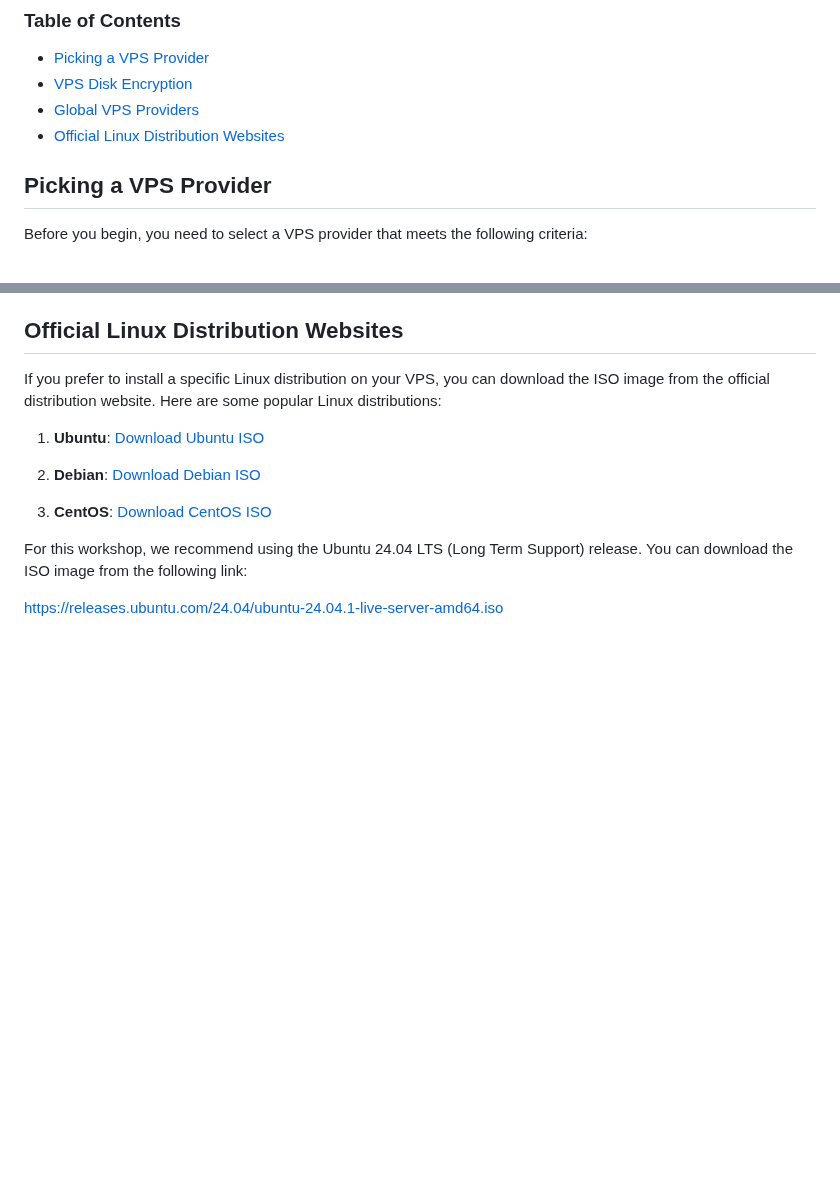
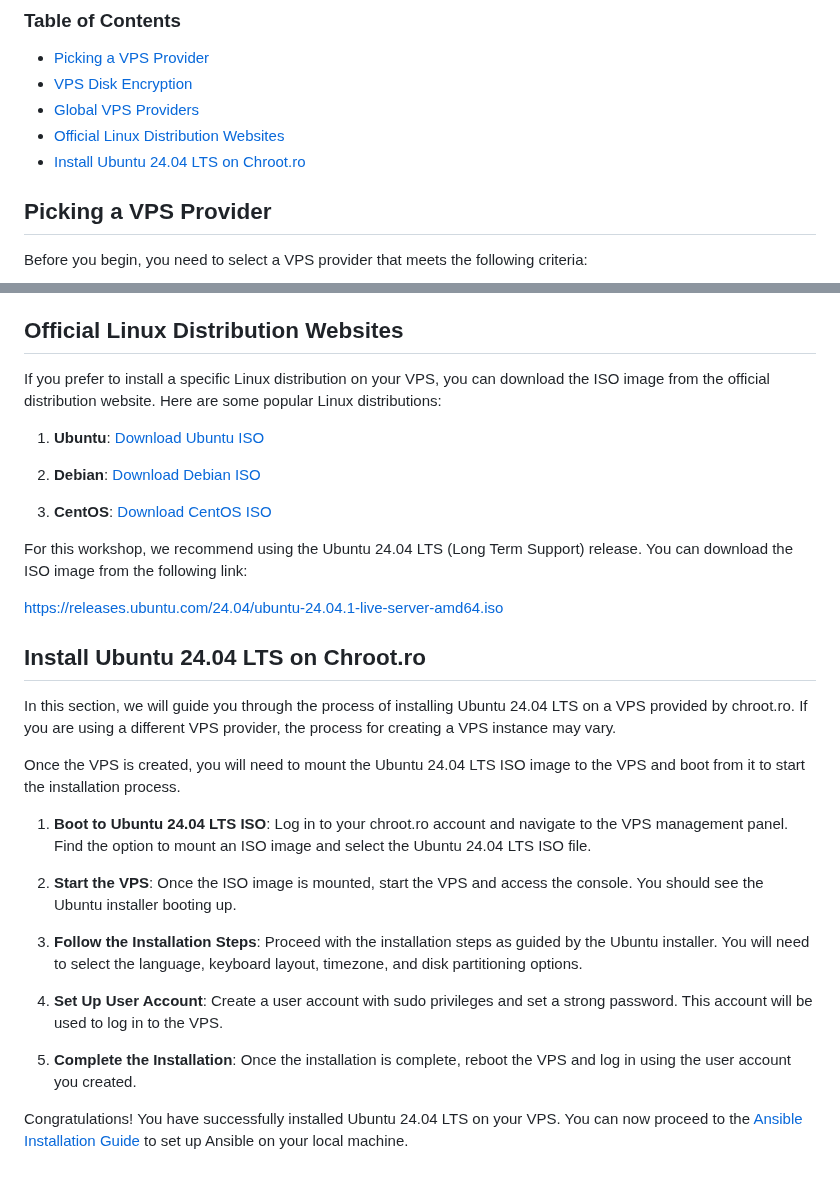
Before and after one commit to madalinpopa/ubuntu-server-automation, a Markdown page: docs/vps-setup.md, 2 parts joined by grey strips. Drawn GitHub-style; blank space fills up the shorter version.

Commit message:
Update VPS setup steps

```diff
--- a/docs/vps-setup.md
+++ b/docs/vps-setup.md
@@ -7,6 +7,7 @@ In this guide, we will walk you through the process of setting up a Virtual Priv
 * [VPS Disk Encryption](#vps-disk-encryption)
 * [Global VPS Providers](#global-vps-providers)
 * [Official Linux Distribution Websites](#official-linux-distribution-websites)
+* [Install Ubuntu 24.04 LTS on Chroot.ro](#install-ubuntu-24.04-lts-on-chroot.ro)
 
 ## Picking a VPS Provider
 
@@ -66,3 +67,21 @@ If you prefer to install a specific Linux distribution on your VPS, you can down
 For this workshop, we recommend using the Ubuntu 24.04 LTS (Long Term Support) release. You can download the ISO image from the following link:
 
 https://releases.ubuntu.com/24.04/ubuntu-24.04.1-live-server-amd64.iso
+
+## Install Ubuntu 24.04 LTS on Chroot.ro
+
+In this section, we will guide you through the process of installing Ubuntu 24.04 LTS on a VPS provided by chroot.ro. If you are using a different VPS provider, the process for creating a VPS instance may vary.
+
+Once the VPS is created, you will need to mount the Ubuntu 24.04 LTS ISO image to the VPS and boot from it to start the installation process.
+
+1. **Boot to Ubuntu 24.04 LTS ISO**: Log in to your chroot.ro account and navigate to the VPS management panel. Find the option to mount an ISO image and select the Ubuntu 24.04 LTS ISO file.
+
+2. **Start the VPS**: Once the ISO image is mounted, start the VPS and access the console. You should see the Ubuntu installer booting up.
+
+3. **Follow the Installation Steps**: Proceed with the installation steps as guided by the Ubuntu installer. You will need to select the language, keyboard layout, timezone, and disk partitioning options.
+
+4. **Set Up User Account**: Create a user account with sudo privileges and set a strong password. This account will be used to log in to the VPS.
+
+5. **Complete the Installation**: Once the installation is complete, reboot the VPS and log in using the user account you created.
+
+Congratulations! You have successfully installed Ubuntu 24.04 LTS on your VPS. You can now proceed to the [Ansible Installation Guide](./ansible-installation.md) to set up Ansible on your local machine.
```
